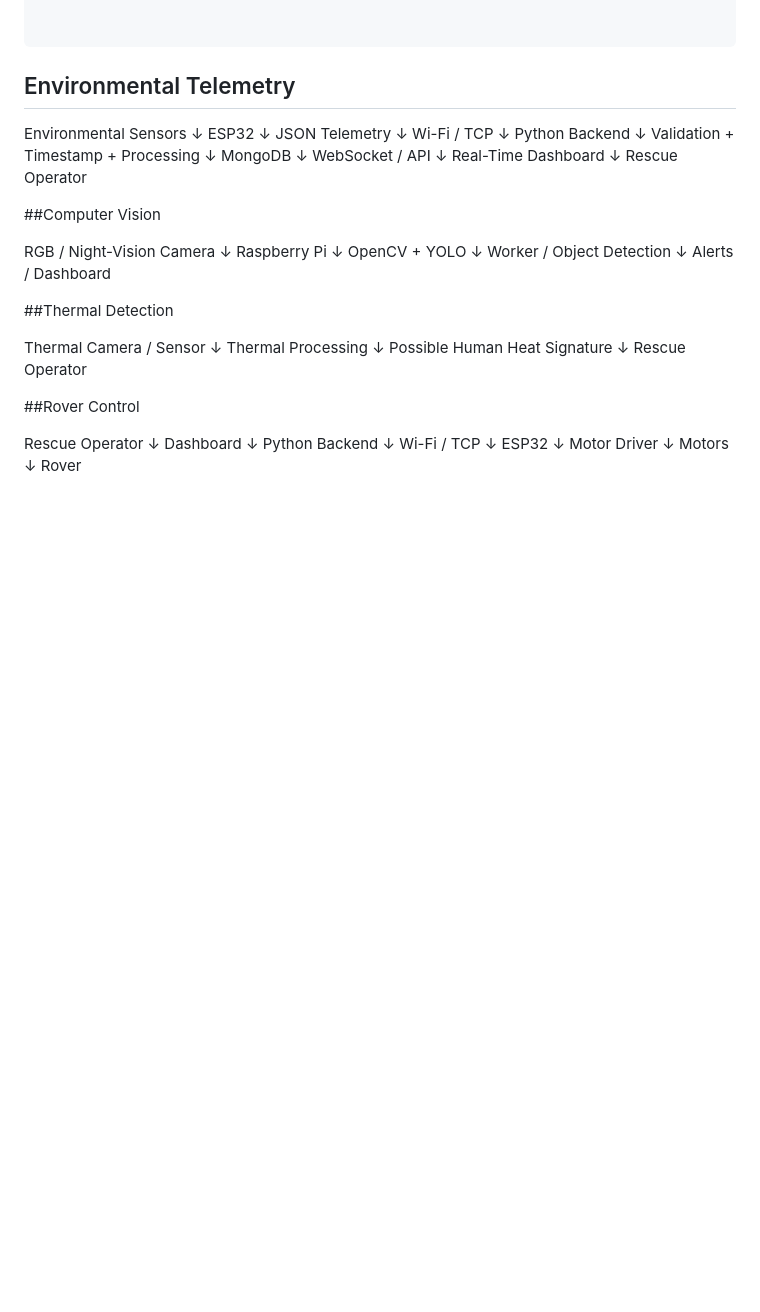
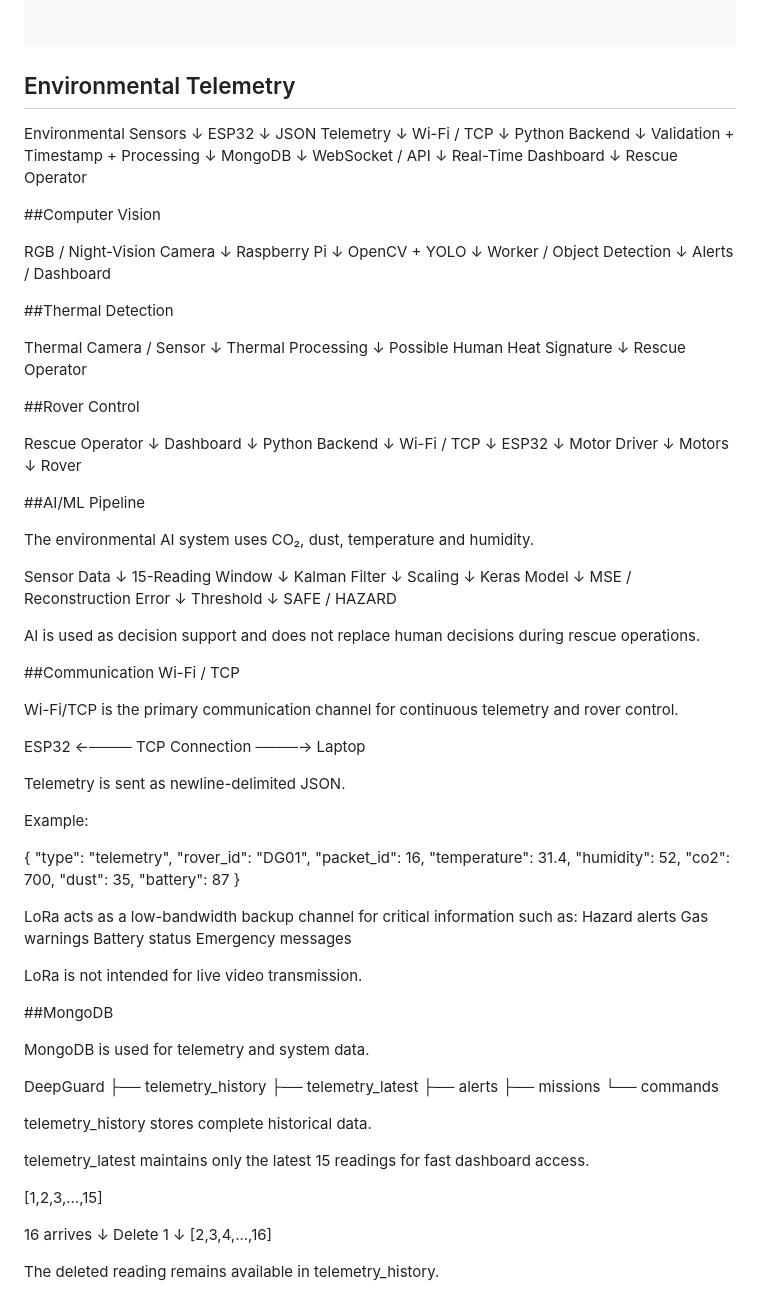
Before and after one commit to Ankit212206/SIH, a Markdown page: README.md, the part around the change. Rendered like a GitHub page; blank space fills up the shorter version.

Commit message:
Revise README with comprehensive project overview
Add detailed project description, problem statement, proposed solution, system architecture, telemetry, computer vision, thermal detection, rover control, AI/ML pipeline, communication, and MongoDB usage.

```diff
--- a/README.md
+++ b/README.md
@@ -165,3 +165,87 @@ Rescue Operator
      Motors
        ↓
       Rover
+
+
+
+##AI/ML Pipeline
+
+The environmental AI system uses CO₂, dust, temperature and humidity.
+
+Sensor Data
+    ↓
+15-Reading Window
+    ↓
+Kalman Filter
+    ↓
+Scaling
+    ↓
+Keras Model
+    ↓
+MSE / Reconstruction Error
+    ↓
+Threshold
+    ↓
+SAFE / HAZARD
+
+AI is used as decision support and does not replace human decisions during rescue operations.
+
+
+
+##Communication
+Wi-Fi / TCP
+
+Wi-Fi/TCP is the primary communication channel for continuous telemetry and rover control.
+
+ESP32 ←──── TCP Connection ────→ Laptop
+
+Telemetry is sent as newline-delimited JSON.
+
+Example:
+
+{
+  "type": "telemetry",
+  "rover_id": "DG01",
+  "packet_id": 16,
+  "temperature": 31.4,
+  "humidity": 52,
+  "co2": 700,
+  "dust": 35,
+  "battery": 87
+}
+
+
+
+LoRa acts as a low-bandwidth backup channel for critical information such as:
+Hazard alerts
+Gas warnings
+Battery status
+Emergency messages
+
+LoRa is not intended for live video transmission.
+
+
+##MongoDB
+
+MongoDB is used for telemetry and system data.
+
+DeepGuard
+├── telemetry_history
+├── telemetry_latest
+├── alerts
+├── missions
+└── commands
+
+telemetry_history stores complete historical data.
+
+telemetry_latest maintains only the latest 15 readings for fast dashboard access.
+
+[1,2,3,...,15]
+
+16 arrives
+↓
+Delete 1
+↓
+[2,3,4,...,16]
+
+The deleted reading remains available in telemetry_history.
```
